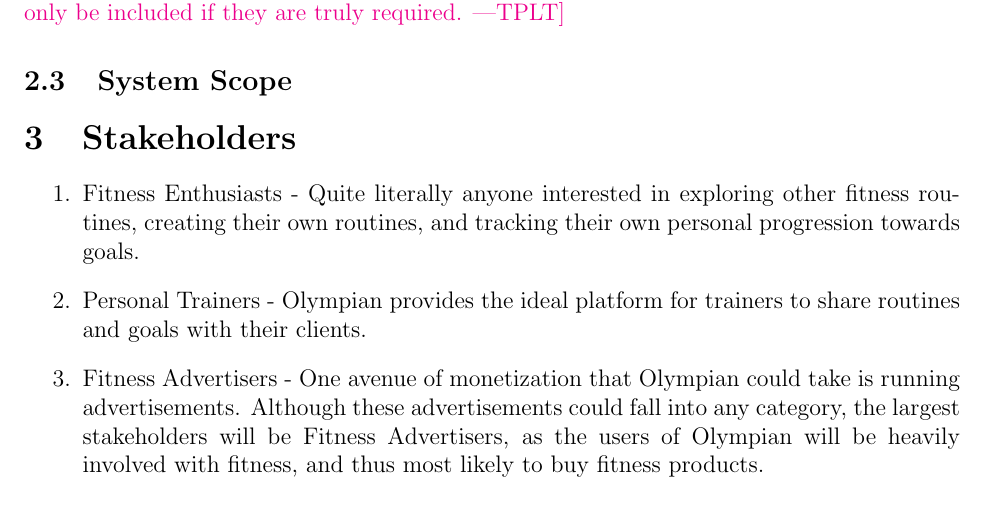
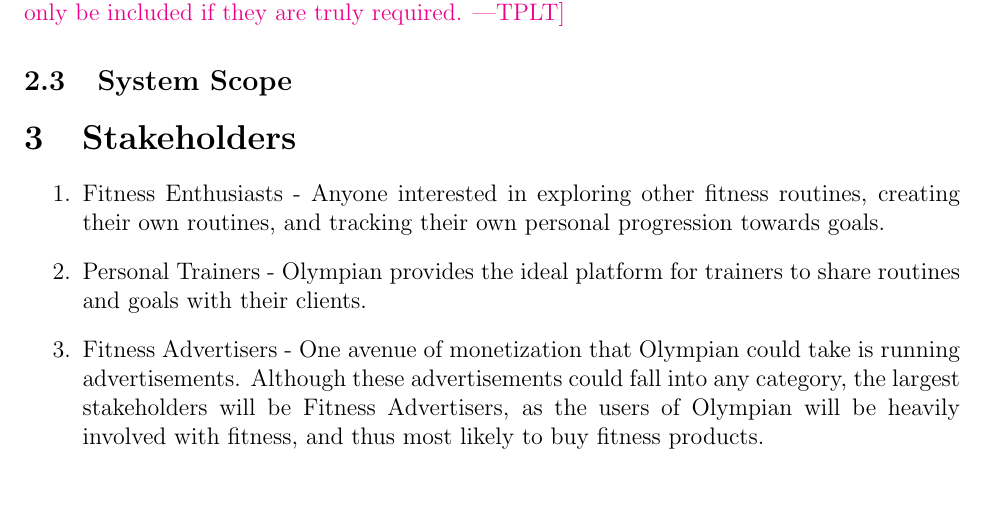
Before and after one commit to dimitritsampiras/olympian-mobile-app, a LaTeX document (docs/SRS/SRS.tex): part of page 6 of 14, cut so that both start at the same text. Compiled offline with pdfLaTeX.

Commit message:
Update docs/SRS/SRS.tex

```diff
--- a/docs/SRS/SRS.tex
+++ b/docs/SRS/SRS.tex
@@ -267,7 +267,7 @@
 
 \section{Stakeholders}
 \begin{enumerate}
-  \item Fitness Enthusiasts - Quite literally anyone interested in exploring other fitness routines, creating their own routines, and tracking their own personal progression towards goals.
+  \item Fitness Enthusiasts - Anyone interested in exploring other fitness routines, creating their own routines, and tracking their own personal progression towards goals.
   \item Personal Trainers - Olympian provides the ideal platform for trainers to share routines and goals with their clients.
   \item Fitness Advertisers - One avenue of monetization that Olympian could take is running advertisements. Although these advertisements could fall into any category, the largest stakeholders will be Fitness Advertisers,
   as the users of Olympian will be heavily involved with fitness, and thus most likely to buy fitness products.
```
